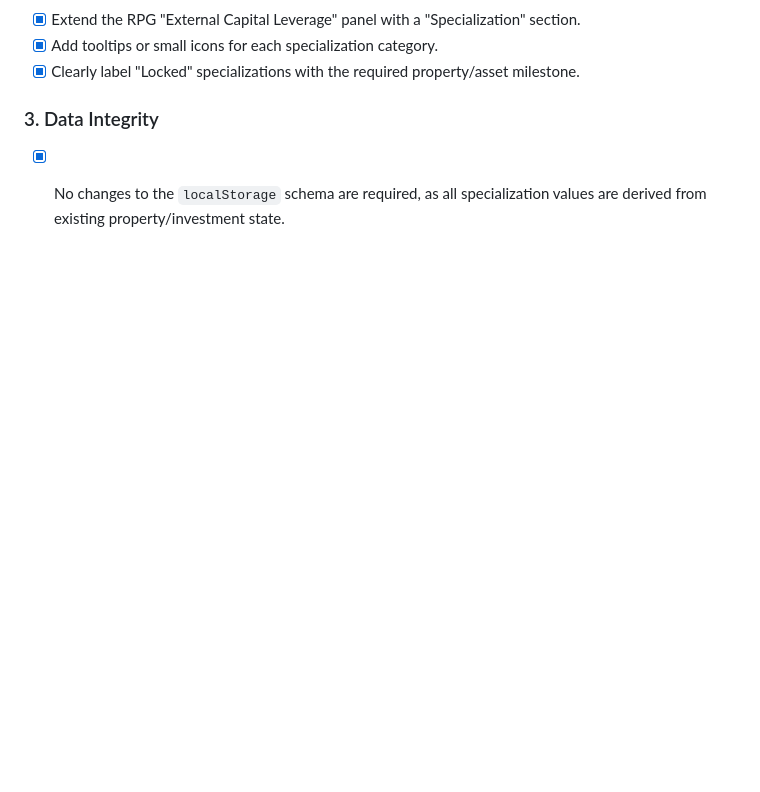
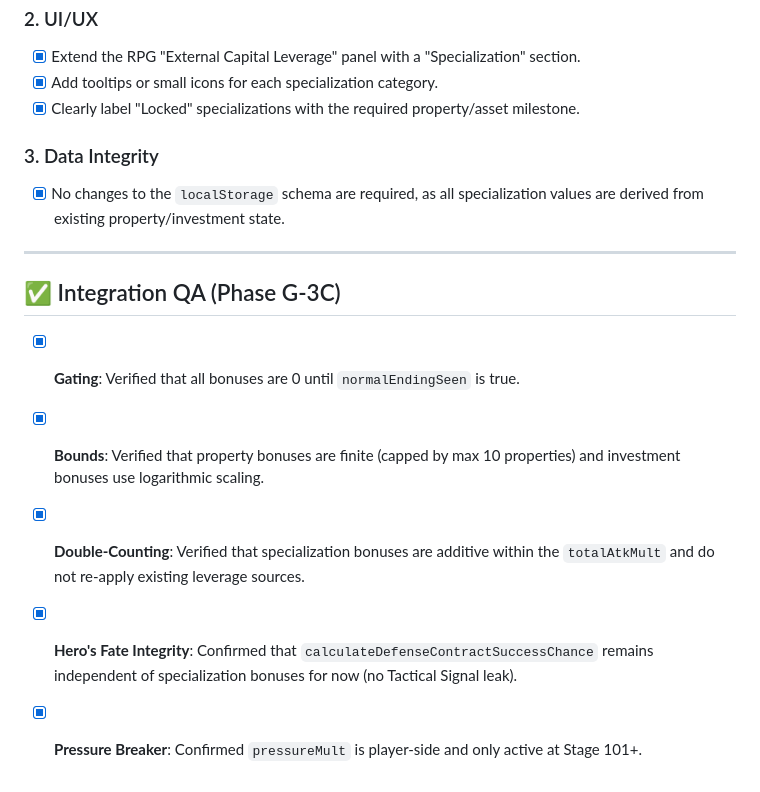
Before and after one commit to MinHyeok-lee1/money-game, a Markdown page: docs/EXTERNAL_CAPITAL_LEVERAGE_SPEC.md, the part around the change. Rendered like a GitHub page; blank space fills up the shorter version.

Commit message:
📝 docs(rpg): add External Capital specialization integration QA
- G-3C: Verified gating, bounds, and lack of double-counting.
- G-3C: Confirmed Hero's Fate independence and pressureMult stage-boundary.
- G-3C: Recorded QA results in docs/EXTERNAL_CAPITAL_LEVERAGE_SPEC.md.

```diff
--- a/docs/EXTERNAL_CAPITAL_LEVERAGE_SPEC.md
+++ b/docs/EXTERNAL_CAPITAL_LEVERAGE_SPEC.md
@@ -66,3 +66,12 @@ Connecting economic activity to the 4 RPG Factions.
 
 ### 3. Data Integrity
 - [x] No changes to the `localStorage` schema are required, as all specialization values are derived from existing property/investment state.
+
+---
+
+## ✅ Integration QA (Phase G-3C)
+- [x] **Gating**: Verified that all bonuses are 0 until `normalEndingSeen` is true.
+- [x] **Bounds**: Verified that property bonuses are finite (capped by max 10 properties) and investment bonuses use logarithmic scaling.
+- [x] **Double-Counting**: Verified that specialization bonuses are additive within the `totalAtkMult` and do not re-apply existing leverage sources.
+- [x] **Hero's Fate Integrity**: Confirmed that `calculateDefenseContractSuccessChance` remains independent of specialization bonuses for now (no Tactical Signal leak).
+- [x] **Pressure Breaker**: Confirmed `pressureMult` is player-side and only active at Stage 101+.
```
Also changed, not shown: docs/task.md (+1 -0 lines).
